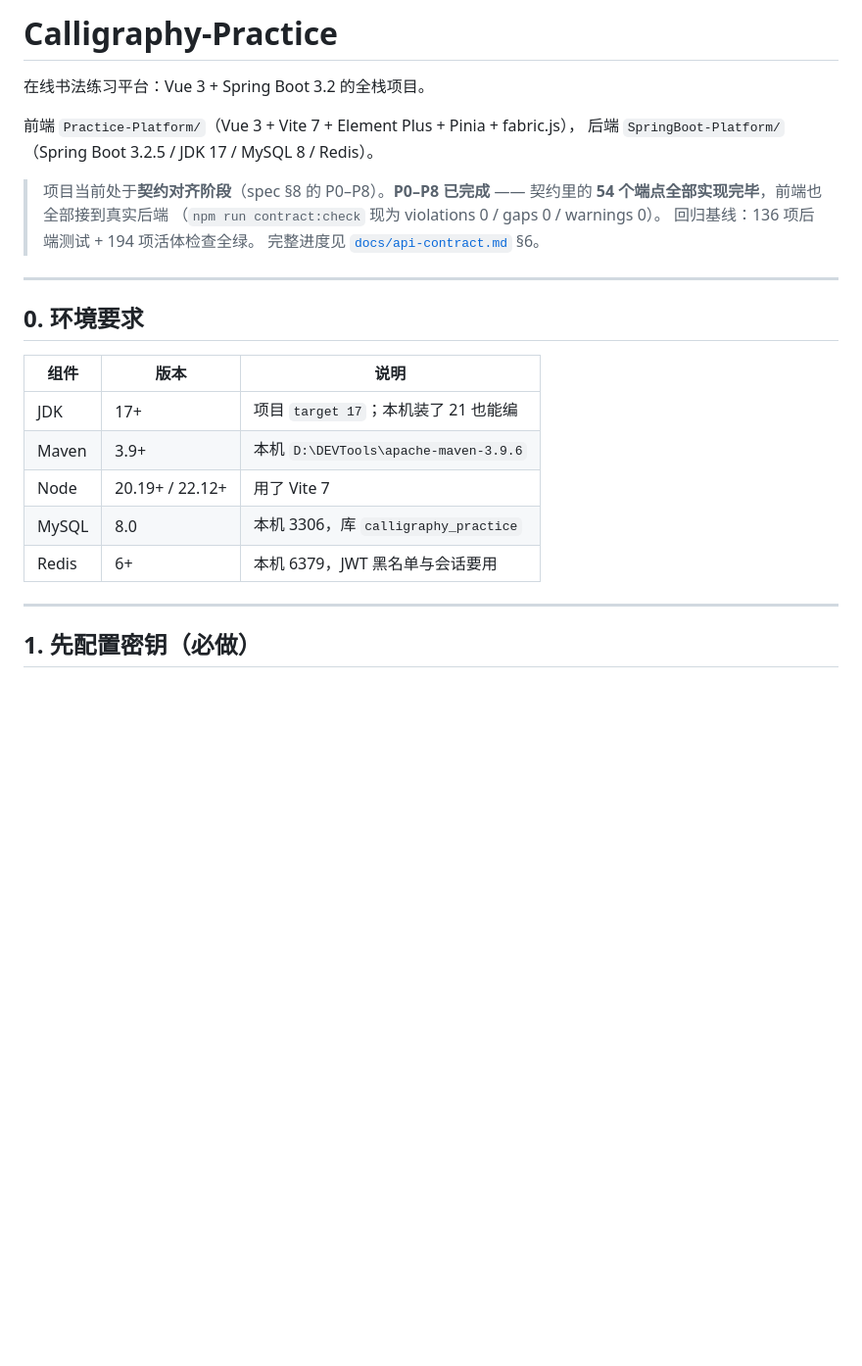
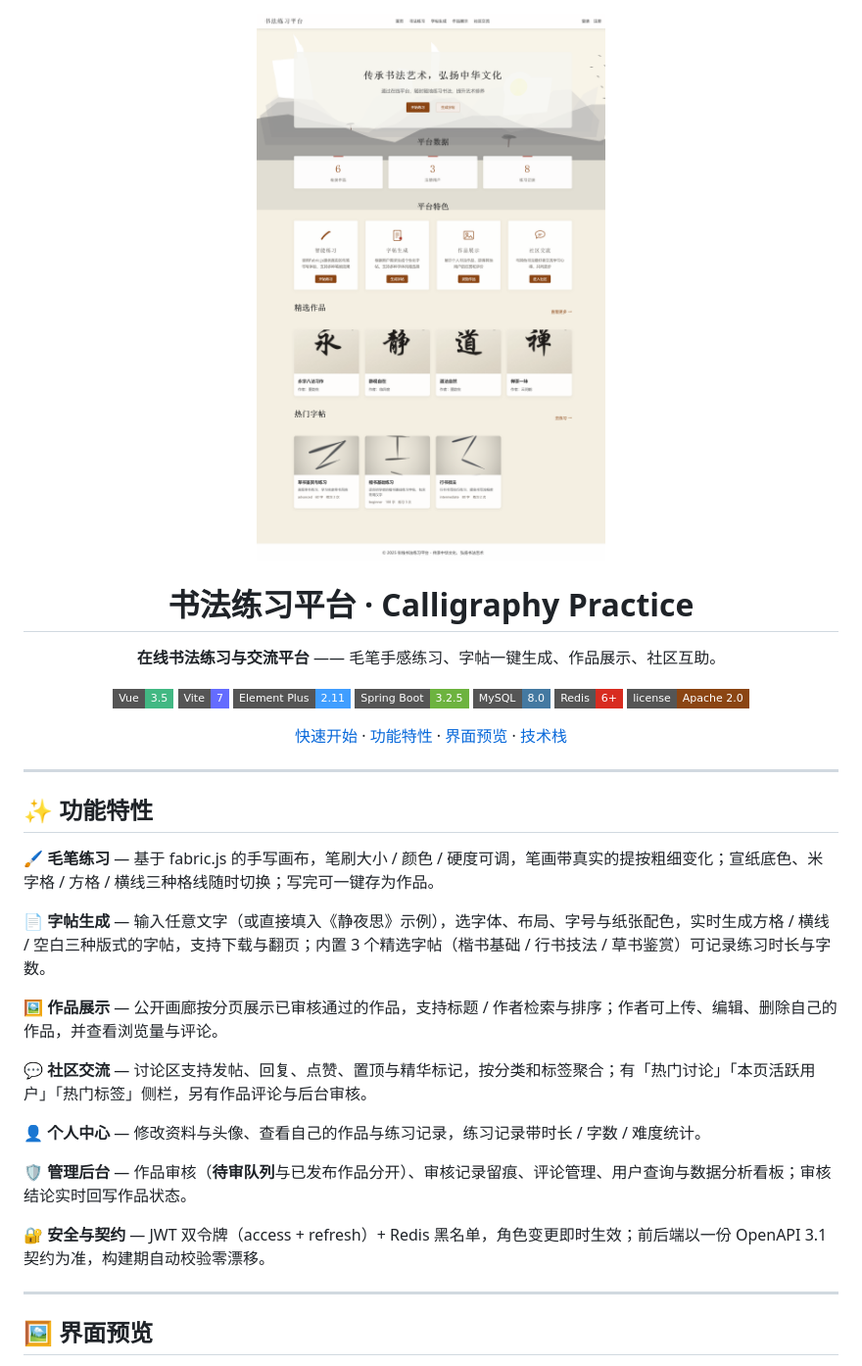
Before and after one commit to Echovagant/Calligraphy-Practice, a Markdown page: README.md, the part around the change printed below. Shown: that part at 98% size. Rendered like a GitHub page; pictures changed too: docs/screenshots/home.png (added); badges without logos; blank space fills up the shorter version.

```diff
--- a/README.md
+++ b/README.md
@@ -1,29 +1,42 @@
-# Calligraphy-Practice
+<div align="center">
 
-在线书法练习平台：Vue 3 + Spring Boot 3.2 的全栈项目。
+<img src="docs/screenshots/home.png" alt="书法练习平台首页" width="900" />
 
-前端 `Practice-Platform/`（Vue 3 + Vite 7 + Element Plus + Pinia + fabric.js），
-后端 `SpringBoot-Platform/`（Spring Boot 3.2.5 / JDK 17 / MySQL 8 / Redis）。
+# 书法练习平台 · Calligraphy Practice
 
-> 项目当前处于**契约对齐阶段**（spec §8 的 P0–P8）。**P0–P8 已完成** ——
-> 契约里的 **54 个端点全部实现完毕**，前端也全部接到真实后端
-> （`npm run contract:check` 现为 violations 0 / gaps 0 / warnings 0）。
-> 回归基线：136 项后端测试 + 194 项活体检查全绿。
-> 完整进度见 [`docs/api-contract.md`](docs/api-contract.md) §6。
+**在线书法练习与交流平台** —— 毛笔手感练习、字帖一键生成、作品展示、社区互助。
+
+[![Vue](https://img.shields.io/badge/Vue-3.5-42b883?style=flat-square)](https://cn.vuejs.org/)
+[![Vite](https://img.shields.io/badge/Vite-7-646cff?style=flat-square)](https://vite.dev/)
+[![Element%20Plus](https://img.shields.io/badge/Element%20Plus-2.11-409eff?style=flat-square)](https://element-plus.org/)
+[![Spring%20Boot](https://img.shields.io/badge/Spring%20Boot-3.2.5-6db33f?style=flat-square)](https://spring.io/projects/spring-boot)
+[![MySQL](https://img.shields.io/badge/MySQL-8.0-4479a1?style=flat-square)](https://www.mysql.com/)
+[![Redis](https://img.shields.io/badge/Redis-6%2B-d82c20?style=flat-square)](https://redis.io/)
+[![License](https://img.shields.io/badge/license-Apache%202.0-8B4513?style=flat-square)](LICENSE)
+
+[快速开始](#-快速开始) · [功能特性](#-功能特性) · [界面预览](#-界面预览) · [技术栈](#-技术栈)
+
+</div>
 
 ---
 
-## 0. 环境要求
+## ✨ 功能特性
 
-| 组件 | 版本 | 说明 |
-|---|---|---|
-| JDK | 17+ | 项目 `target 17`；本机装了 21 也能编 |
-| Maven | 3.9+ | 本机 `D:\DEVTools\apache-maven-3.9.6` |
-| Node | 20.19+ / 22.12+ | 用了 Vite 7 |
-| MySQL | 8.0 | 本机 3306，库 `calligraphy_practice` |
-| Redis | 6+ | 本机 6379，JWT 黑名单与会话要用 |
+**🖌️ 毛笔练习** — 基于 fabric.js 的手写画布，笔刷大小 / 颜色 / 硬度可调，笔画带真实的提按粗细变化；宣纸底色、米字格 / 方格 / 横线三种格线随时切换；写完可一键存为作品。
+
+**📄 字帖生成** — 输入任意文字（或直接填入《静夜思》示例），选字体、布局、字号与纸张配色，实时生成方格 / 横线 / 空白三种版式的字帖，支持下载与翻页；内置 3 个精选字帖（楷书基础 / 行书技法 / 草书鉴赏）可记录练习时长与字数。
+
+**🖼️ 作品展示** — 公开画廊按分页展示已审核通过的作品，支持标题 / 作者检索与排序；作者可上传、编辑、删除自己的作品，并查看浏览量与评论。
+
+**💬 社区交流** — 讨论区支持发帖、回复、点赞、置顶与精华标记，按分类和标签聚合；有「热门讨论」「本页活跃用户」「热门标签」侧栏，另有作品评论与后台审核。
+
+**👤 个人中心** — 修改资料与头像、查看自己的作品与练习记录，练习记录带时长 / 字数 / 难度统计。
+
+**🛡️ 管理后台** — 作品审核（**待审队列**与已发布作品分开）、审核记录留痕、评论管理、用户查询与数据分析看板；审核结论实时回写作品状态。
+
+**🔐 安全与契约** — JWT 双令牌（access + refresh）+ Redis 黑名单，角色变更即时生效；前后端以一份 OpenAPI 3.1 契约为准，构建期自动校验零漂移。
 
 ---
 
-## 1. 先配置密钥（**必做**）
+## 🖼️ 界面预览
 
```
Also changed, not shown: other parts of README.md (+117 -75 lines), docs/screenshots/admin.png (added), docs/screenshots/community.png (added), docs/screenshots/copybook.png (added), docs/screenshots/gallery.png (added), docs/screenshots/practice.png (added).
